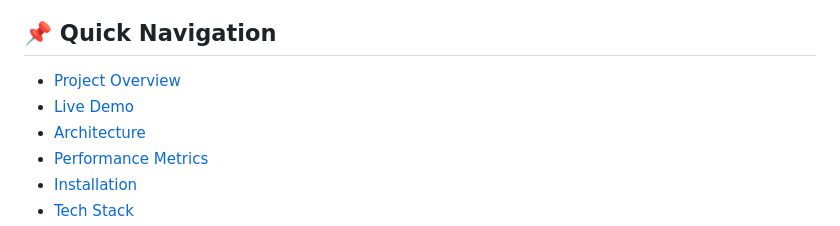
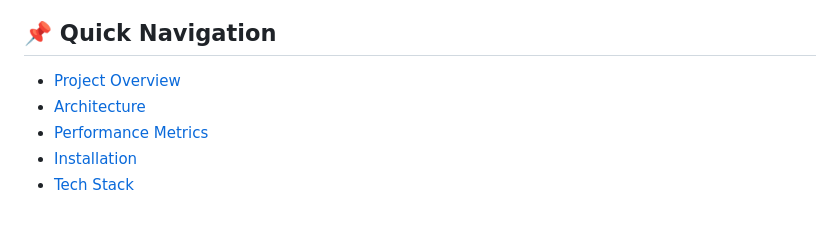
Before and after one commit to areebajavid/realtime-facemask-detection, a Markdown page: README.md, the part around the change. GitHub-like rendering.

```diff
--- a/README.md
+++ b/README.md
@@ -17,7 +17,6 @@
 
 ## 📌 Quick Navigation
 - [Project Overview](#-project-overview)
-- [Live Demo](#-live-demo)
 - [Architecture](#-system-architecture)
 - [Performance Metrics](#-performance-metrics)
 - [Installation](#-quick-start)
```
